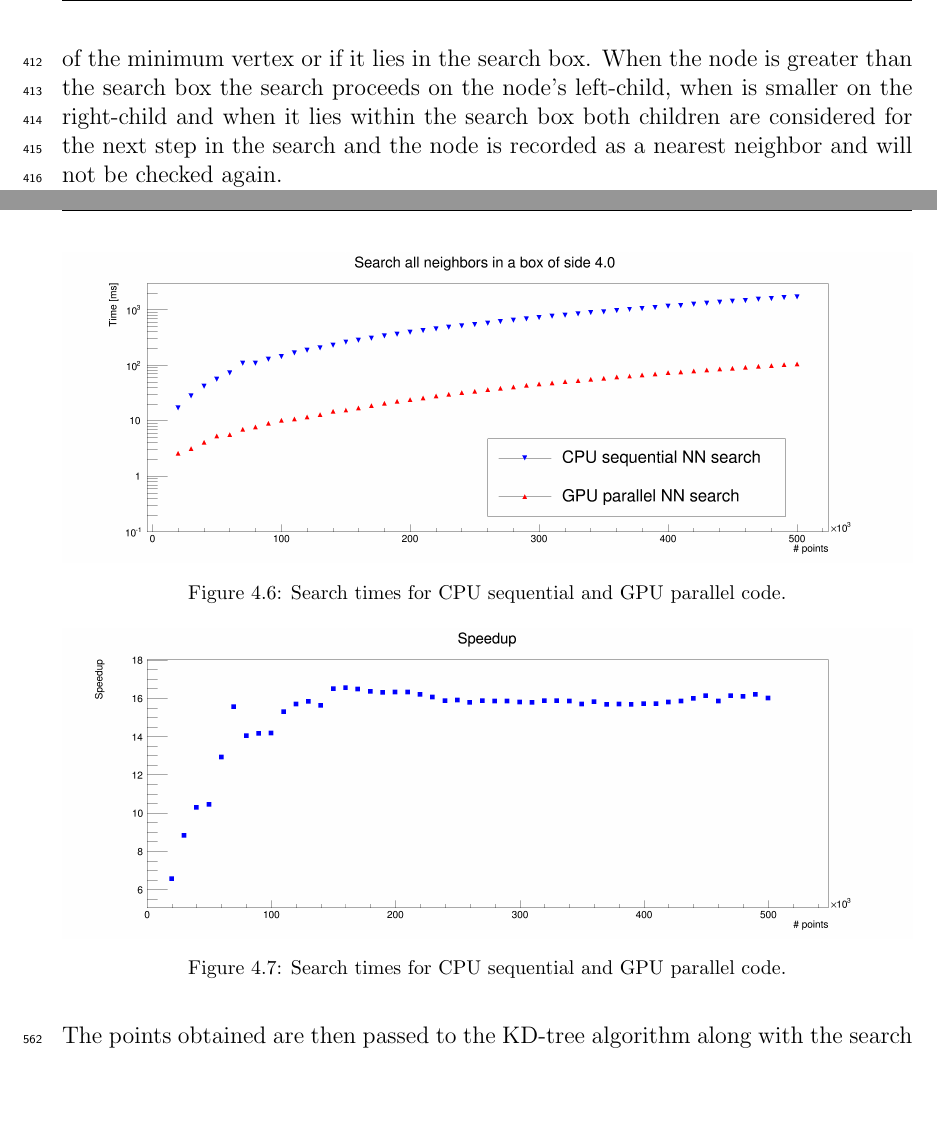
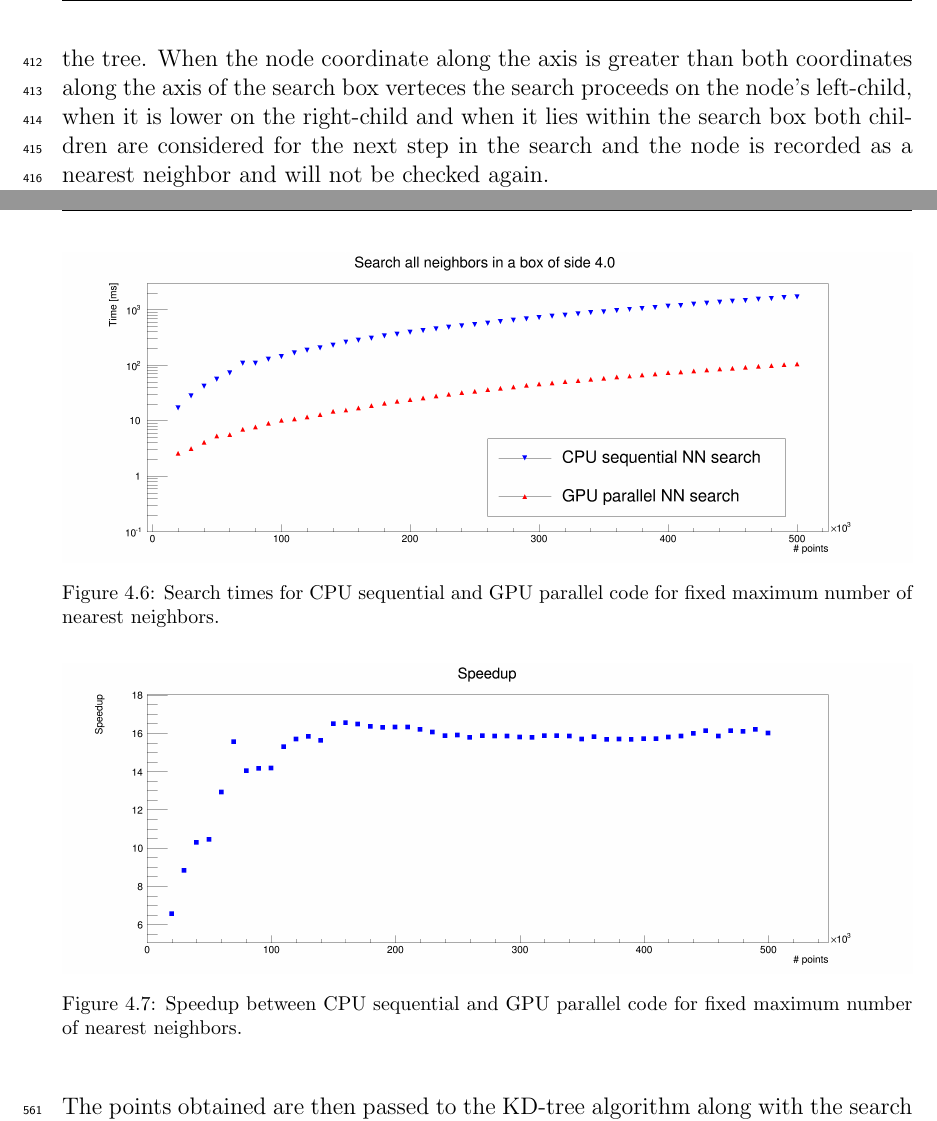
Before and after one commit to aledegano/phdthesis, a LaTeX thesis (main.tex, which reads ch_FKDTree.tex): two parts of pages 21 and 28 of 40, joined at a grey line, cut at the place of the change, the shorter picture padded with empty space. Compiled offline with pdfLaTeX; a LaTeX package or settings file that is missing is left out.

Commit message:
Small fixes in Ch4.

```diff
--- a/ch_FKDTree.tex
+++ b/ch_FKDTree.tex
@@ -33,7 +33,9 @@ Algorithm \ref{fkdtree_build} shows how we implemented the features described ab
 
 \section{Iterative range search}
 To perform a range search the algorithm takes a ``search box'' as argument for which it finds the points in the data set that are enclosed in it.\\
-The search procedure, recursive by nature, is made iterative by exploiting the predictable nodes placement described by the build procedure. Particularly, starting from the root node, the algorithm checks if the node -along the splitting axis defined by the node's depth- is greater than the search box maximum vertex, smaller of the minimum vertex or if it lies in the search box. When the node is greater than the search box the search proceeds on the node's left-child, when is smaller on the right-child and when it lies within the search box both children are considered for the next step in the search and the node is recorded as a nearest neighbor and will not be checked again.\\
+The search procedure, recursive by nature, is made iterative by exploiting the predictable nodes placement described by the build procedure.
+Particularly, starting from the root node, the algorithm compares the coordinates of the node and the search box minimum and maximum verteces along the axis chosen by the depth of the tree.
+When the node coordinate along the axis is greater than both coordinates along the axis of the search box verteces the search proceeds on the node's left-child, when it is lower on the right-child and when it lies within the search box both children are considered for the next step in the search and the node is recorded as a nearest neighbor and will not be checked again.\\
 In order to make the above procedure iterative, avoiding the recursion, a loop is performed on all the nodes to compare the search box against. The iteration is initialized by adding to a \textit{queue} the root node index. The loop starts and compare the search box against the root, then one or both of its childrens are added to the queue while the node compared is removed from the queue. The next iteration of the cycle will compare the search box against the last element of the queue (e.g. the node(s) added on the previous step) and remove it from the queue while adding whichever children the search must proceed on. The loop repeats until the queue is empty which means that the leaves are all reached and all the nearest neighbors recorded.\\
 
 \subsection{Fast bitwise operations}
@@ -164,13 +166,13 @@ GPU ($\unit{ms}$) & 5.344 & 10.13 & 15.61 & 23.9 & 33.99 & 45.61 & 58.37 & 72.99
 
 \begin{figure}
 \includegraphics[width=\textwidth]{fkdtree/fixed200/fkdSearchTimes.png}
-\caption{Search times for CPU sequential and GPU parallel code.}
+\caption{Search times for CPU sequential and GPU parallel code for fixed maximum number of nearest neighbors.}
 \label{fkdtree_times_fixedNN_searches}
 \end{figure}
 
 \begin{figure}
 \includegraphics[width=\textwidth]{fkdtree/fixed200/fkdSpeedup.png}
-\caption{Search times for CPU sequential and GPU parallel code.}
+\caption{Speedup between CPU sequential and GPU parallel code for fixed maximum number of nearest neighbors.}
 \label{fkdtree_times_fixedNN_speedup}
 \end{figure}
 
```
Also changed, not shown: ch_FKDTree.tex (8 more changed lines).
